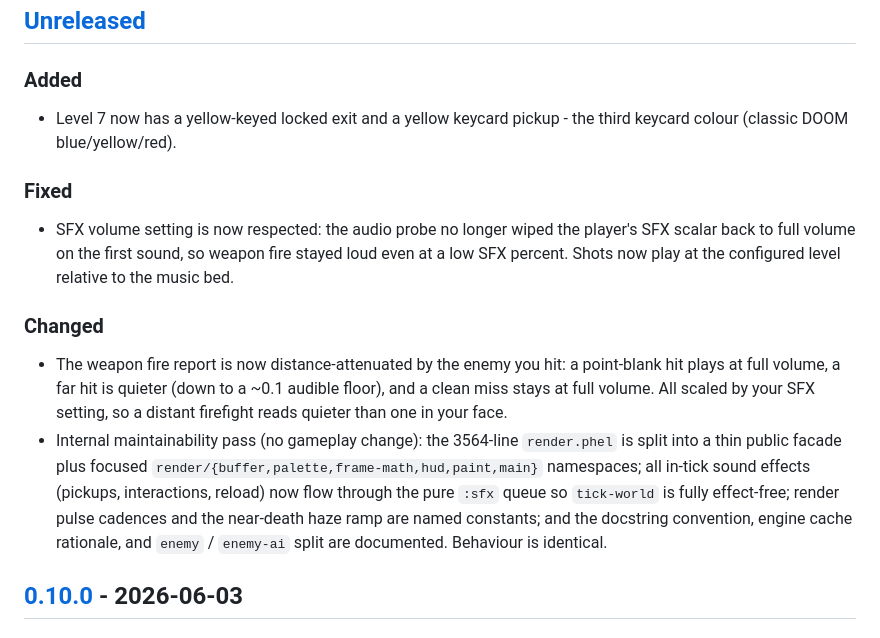
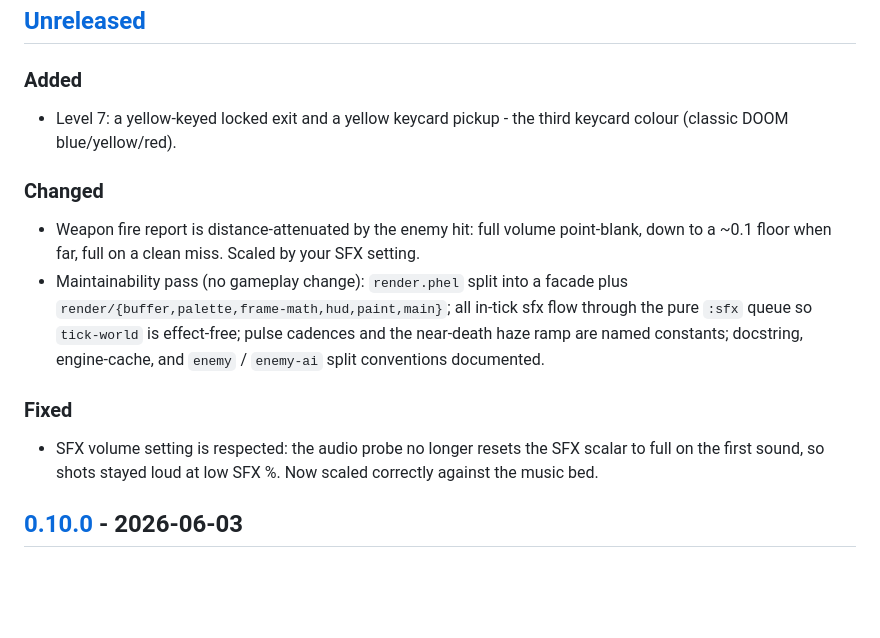
Before and after one commit to Chemaclass/phel-doom, a Markdown page: CHANGELOG.md, the part around the change. Rendered like a GitHub page; blank space fills up the shorter version.

Commit message:
docs(changelog): simplify unreleased notes

```diff
--- a/CHANGELOG.md
+++ b/CHANGELOG.md
@@ -11,16 +11,16 @@ User-facing changes (`feat:`, `fix:`, `perf:`) belong under `## [Unreleased]` un
 
 ### Added
 
-- Level 7 now has a yellow-keyed locked exit and a yellow keycard pickup - the third keycard colour (classic DOOM blue/yellow/red).
+- Level 7: a yellow-keyed locked exit and a yellow keycard pickup - the third keycard colour (classic DOOM blue/yellow/red).
+
+### Changed
+
+- Weapon fire report is distance-attenuated by the enemy hit: full volume point-blank, down to a ~0.1 floor when far, full on a clean miss. Scaled by your SFX setting.
+- Maintainability pass (no gameplay change): `render.phel` split into a facade plus `render/{buffer,palette,frame-math,hud,paint,main}`; all in-tick sfx flow through the pure `:sfx` queue so `tick-world` is effect-free; pulse cadences and the near-death haze ramp are named constants; docstring, engine-cache, and `enemy` / `enemy-ai` split conventions documented.
 
 ### Fixed
 
-- SFX volume setting is now respected: the audio probe no longer wiped the player's SFX scalar back to full volume on the first sound, so weapon fire stayed loud even at a low SFX percent. Shots now play at the configured level relative to the music bed.
-
-### Changed
-
-- The weapon fire report is now distance-attenuated by the enemy you hit: a point-blank hit plays at full volume, a far hit is quieter (down to a ~0.1 audible floor), and a clean miss stays at full volume. All scaled by your SFX setting, so a distant firefight reads quieter than one in your face.
-- Internal maintainability pass (no gameplay change): the 3564-line `render.phel` is split into a thin public facade plus focused `render/{buffer,palette,frame-math,hud,paint,main}` namespaces; all in-tick sound effects (pickups, interactions, reload) now flow through the pure `:sfx` queue so `tick-world` is fully effect-free; render pulse cadences and the near-death haze ramp are named constants; and the docstring convention, engine cache rationale, and `enemy` / `enemy-ai` split are documented. Behaviour is identical.
+- SFX volume setting is respected: the audio probe no longer resets the SFX scalar to full on the first sound, so shots stayed loud at low SFX %. Now scaled correctly against the music bed.
 
 ## [0.10.0] - 2026-06-03
 
```
